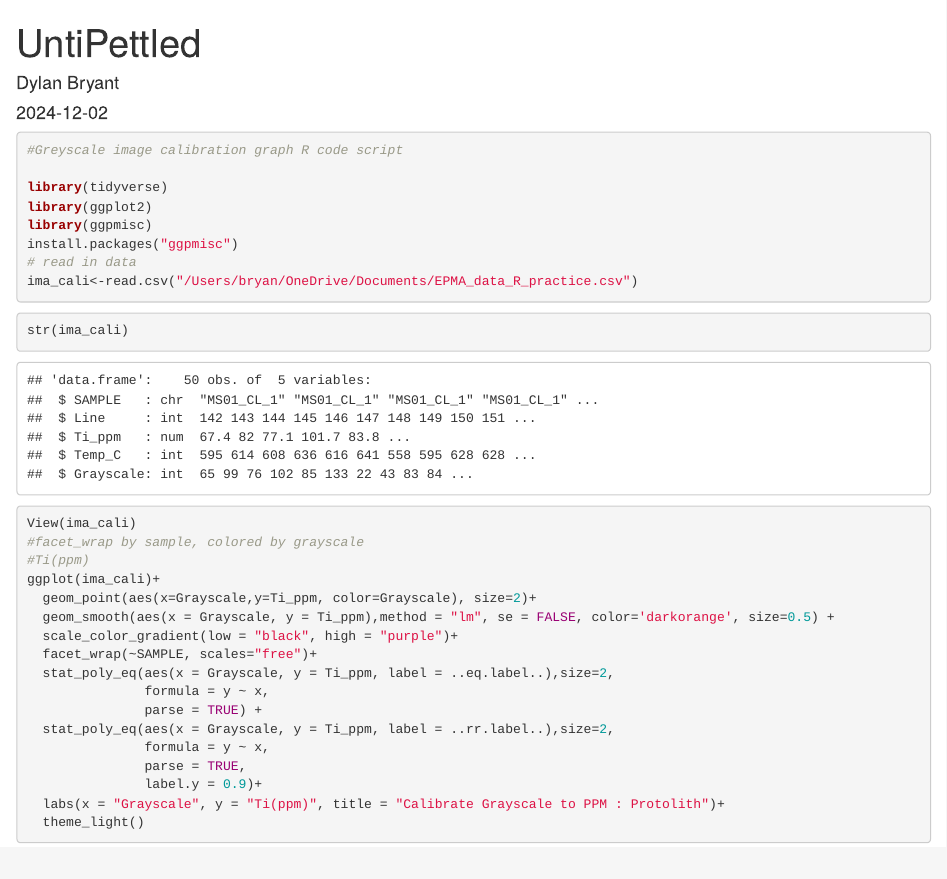
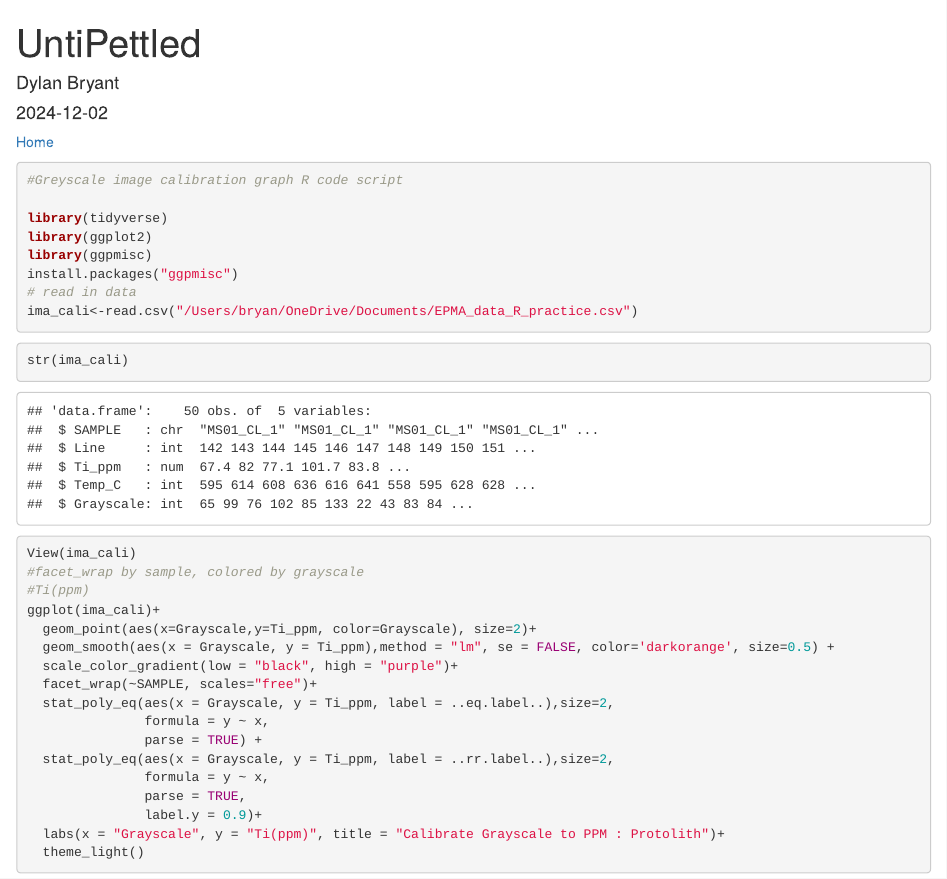
Before and after one commit to bryantdylan/bryantdylan.github.io, an R Markdown document (Research/index.rmd): the page in a window 1100 px wide, from its top. The pictures show the output file Research/index.html that the author committed with the source, opened offline.

Commit message:
update research rmd

````diff
--- a/Research/index.rmd
+++ b/Research/index.rmd
@@ -4,6 +4,8 @@ author: "Dylan Bryant"
 date: "2024-12-02"
 output: html_document
 ---
+
+[Home](https://bryantdylan.github.io/)
 
 ```{r message=FALSE, warning=FALSE}
 #Greyscale image calibration graph R code script
````
Also changed, not shown: Research/index.html.
